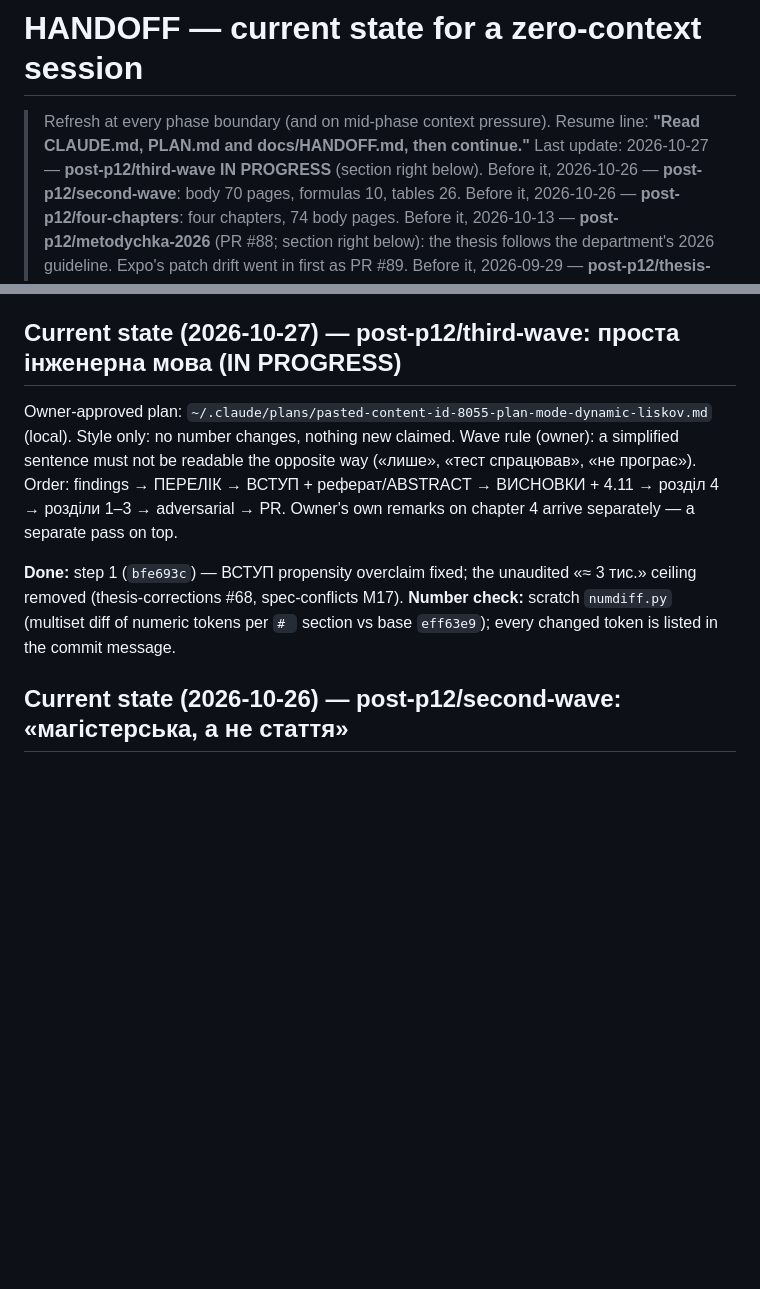
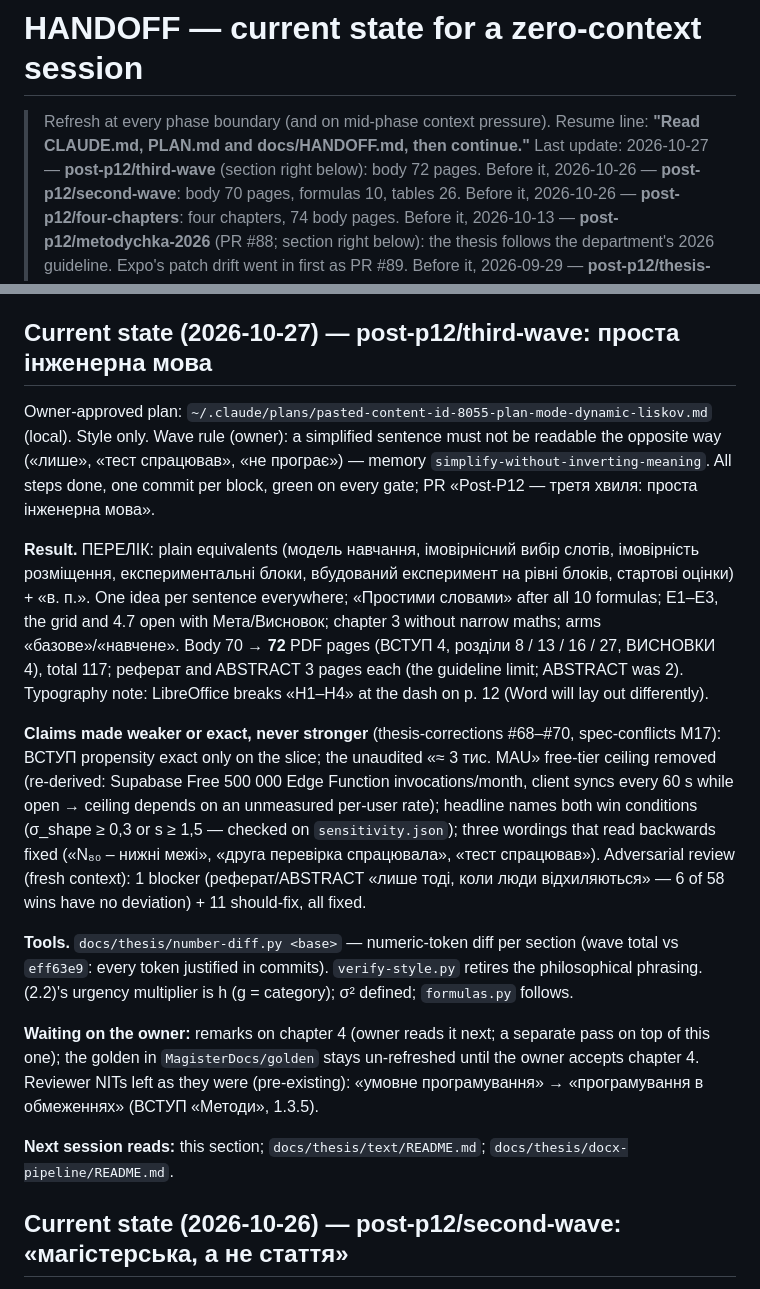
Before and after one commit to IKala4I/magister_work, a Markdown page: docs/HANDOFF.md, 2 parts joined by grey strips. Rendered like a GitHub page; blank space fills up the shorter version.

Commit message:
docs(repo): HANDOFF — third wave done
Phase: post-p12/third-wave

Co-Authored-By: Claude Opus 5.5 <noreply@anthropic.com>

```diff
--- a/docs/HANDOFF.md
+++ b/docs/HANDOFF.md
@@ -2,7 +2,7 @@
 
 > Refresh at every phase boundary (and on mid-phase context pressure). Resume line:
 > **"Read CLAUDE.md, PLAN.md and docs/HANDOFF.md, then continue."**
-> Last update: 2026-10-27 — **post-p12/third-wave IN PROGRESS** (section right below). Before it,
+> Last update: 2026-10-27 — **post-p12/third-wave** (section right below): body 72 pages. Before it,
 > 2026-10-26 — **post-p12/second-wave**: body 70 pages, formulas 10, tables 26. Before it,
 > 2026-10-26 — **post-p12/four-chapters**: four chapters, 74 body pages. Before it, 2026-10-13 — **post-p12/metodychka-2026** (PR #88; section right below): the thesis
 > follows the department's 2026 guideline. Expo's patch drift went in first as PR #89.
@@ -18,18 +18,40 @@
 > the Ukrainian sentences the draft should read, tagged Ф / П / С, every number with its measurement
 > condition. **The thesis text is assembled and green on every gate.**
 
-## Current state (2026-10-27) — post-p12/third-wave: проста інженерна мова (IN PROGRESS)
+## Current state (2026-10-27) — post-p12/third-wave: проста інженерна мова
 
 Owner-approved plan: `~/.claude/plans/pasted-content-id-8055-plan-mode-dynamic-liskov.md` (local).
-Style only: no number changes, nothing new claimed. Wave rule (owner): a simplified sentence must
-not be readable the opposite way («лише», «тест спрацював», «не програє»). Order: findings →
-ПЕРЕЛІК → ВСТУП + реферат/ABSTRACT → ВИСНОВКИ + 4.11 → розділ 4 → розділи 1–3 → adversarial →
-PR. Owner's own remarks on chapter 4 arrive separately — a separate pass on top.
+Style only. Wave rule (owner): a simplified sentence must not be readable the opposite way
+(«лише», «тест спрацював», «не програє») — memory `simplify-without-inverting-meaning`. All steps
+done, one commit per block, green on every gate; PR «Post-P12 — третя хвиля: проста інженерна мова».
 
-**Done:** step 1 (`bfe693c`) — ВСТУП propensity overclaim fixed; the unaudited «≈ 3 тис.» ceiling
-removed (thesis-corrections #68, spec-conflicts M17).
-**Number check:** scratch `numdiff.py` (multiset diff of numeric tokens per `# ` section vs base
-`eff63e9`); every changed token is listed in the commit message.
+**Result.** ПЕРЕЛІК: plain equivalents (модель навчання, імовірнісний вибір слотів, імовірність
+розміщення, експериментальні блоки, вбудований експеримент на рівні блоків, стартові оцінки) + «в.
+п.». One idea per sentence everywhere; «Простими словами» after all 10 formulas; E1–E3, the grid and
+4.7 open with Мета/Висновок; chapter 3 without narrow maths; arms «базове»/«навчене». Body 70 →
+**72** PDF pages (ВСТУП 4, розділи 8 / 13 / 16 / 27, ВИСНОВКИ 4), total 117; реферат and ABSTRACT 3
+pages each (the guideline limit; ABSTRACT was 2). Typography note: LibreOffice breaks «H1–H4» at the
+dash on p. 12 (Word will lay out differently).
+
+**Claims made weaker or exact, never stronger** (thesis-corrections #68–#70, spec-conflicts M17):
+ВСТУП propensity exact only on the slice; the unaudited «≈ 3 тис. MAU» free-tier ceiling removed
+(re-derived: Supabase Free 500 000 Edge Function invocations/month, client syncs every 60 s while
+open → ceiling depends on an unmeasured per-user rate); headline names both win conditions
+(σ_shape ≥ 0,3 or s ≥ 1,5 — checked on `sensitivity.json`); three wordings that read backwards
+fixed («N₈₀ – нижні межі», «друга перевірка спрацювала», «тест спрацював»). Adversarial review
+(fresh context): 1 blocker (реферат/ABSTRACT «лише тоді, коли люди відхиляються» — 6 of 58 wins
+have no deviation) + 11 should-fix, all fixed.
+
+**Tools.** `docs/thesis/number-diff.py <base>` — numeric-token diff per section (wave total vs
+`eff63e9`: every token justified in commits). `verify-style.py` retires the philosophical phrasing.
+(2.2)'s urgency multiplier is h (g = category); σ² defined; `formulas.py` follows.
+
+**Waiting on the owner:** remarks on chapter 4 (owner reads it next; a separate pass on top of this
+one); the golden in `MagisterDocs/golden` stays un-refreshed until the owner accepts chapter 4.
+Reviewer NITs left as they were (pre-existing): «умовне програмування» → «програмування в
+обмеженнях» (ВСТУП «Методи», 1.3.5).
+
+**Next session reads:** this section; `docs/thesis/text/README.md`; `docs/thesis/docx-pipeline/README.md`.
 
 ## Current state (2026-10-26) — post-p12/second-wave: «магістерська, а не стаття»
 
```
